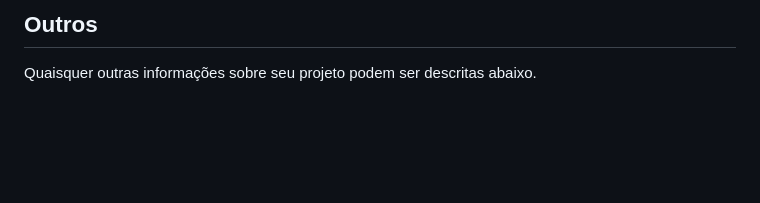
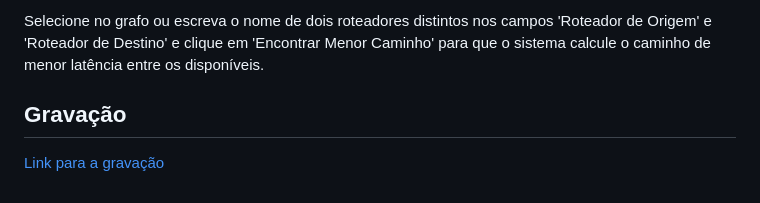
Before and after one commit to projeto-de-algoritmos-2025/Grafos2_Redes, a Markdown page: README.md, the part around the change printed below. Drawn GitHub-style; blank space fills up the shorter version.

```diff
--- a/README.md
+++ b/README.md
@@ -39,3 +56,5 @@ Explique como usar seu projeto caso haja algum passo a passo após o comando de
 
-## Outros
-Quaisquer outras informações sobre seu projeto podem ser descritas abaixo.
+Selecione no grafo ou escreva o nome de dois roteadores distintos nos campos 'Roteador de Origem' e 'Roteador de Destino' e clique em 'Encontrar Menor Caminho' para que o sistema calcule o caminho de menor latência entre os disponíveis.
+
+## Gravação
+[Link para a gravação](https://www.youtube.com/watch?v=E2JLFcNlz1w)
```
Also changed, not shown: other parts of README.md (+42 -25 lines), images/image-1.png (added), images/image-2.png (added), images/image.png (added).
